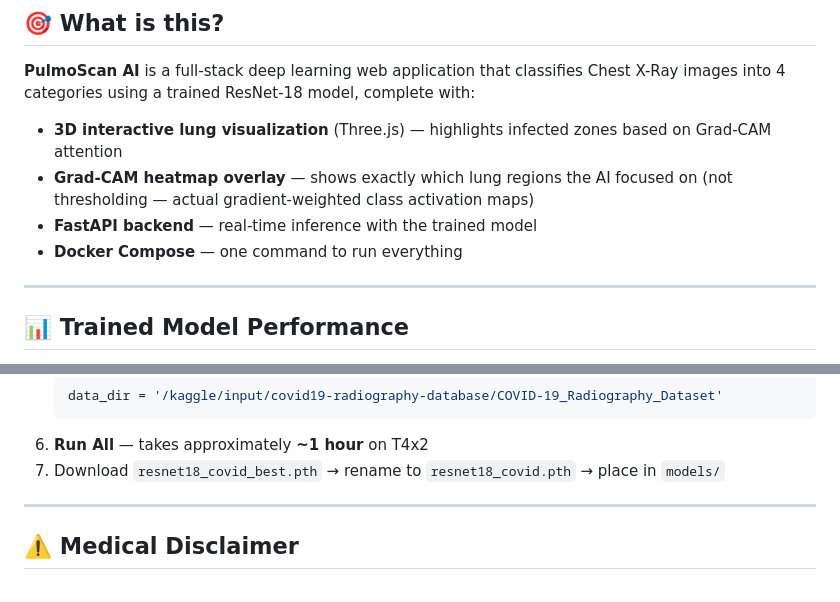
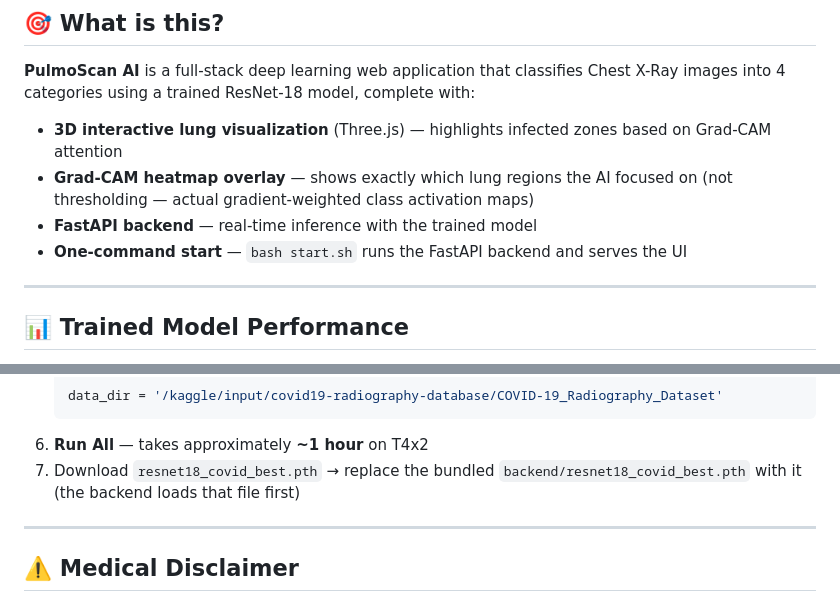
Before and after one commit to wajidcodes/Detecting-COVID-19-with-Chest-X-Ray-using-PyTorch, a Markdown page: README.md, 2 parts joined by grey strips. Rendered like a GitHub page.

````diff
--- a/README.md
+++ b/README.md
@@ -24,7 +23,7 @@
 - **3D interactive lung visualization** (Three.js) — highlights infected zones based on Grad-CAM attention
 - **Grad-CAM heatmap overlay** — shows exactly which lung regions the AI focused on (not thresholding — actual gradient-weighted class activation maps)
 - **FastAPI backend** — real-time inference with the trained model
-- **Docker Compose** — one command to run everything
+- **One-command start** — `bash start.sh` runs the FastAPI backend and serves the UI
 
 ---
 
@@ -184,7 +183,7 @@ This provides a fully interactive, in-browser 3D visualization to help understan
    data_dir = '/kaggle/input/covid19-radiography-database/COVID-19_Radiography_Dataset'
    ```
 6. **Run All** — takes approximately **~1 hour** on T4x2
-7. Download `resnet18_covid_best.pth` → rename to `resnet18_covid.pth` → place in `models/`
+7. Download `resnet18_covid_best.pth` → replace the bundled `backend/resnet18_covid_best.pth` with it (the backend loads that file first)
 
 ---
 
````
Also changed, not shown: other parts of README.md (+36 -37 lines).
